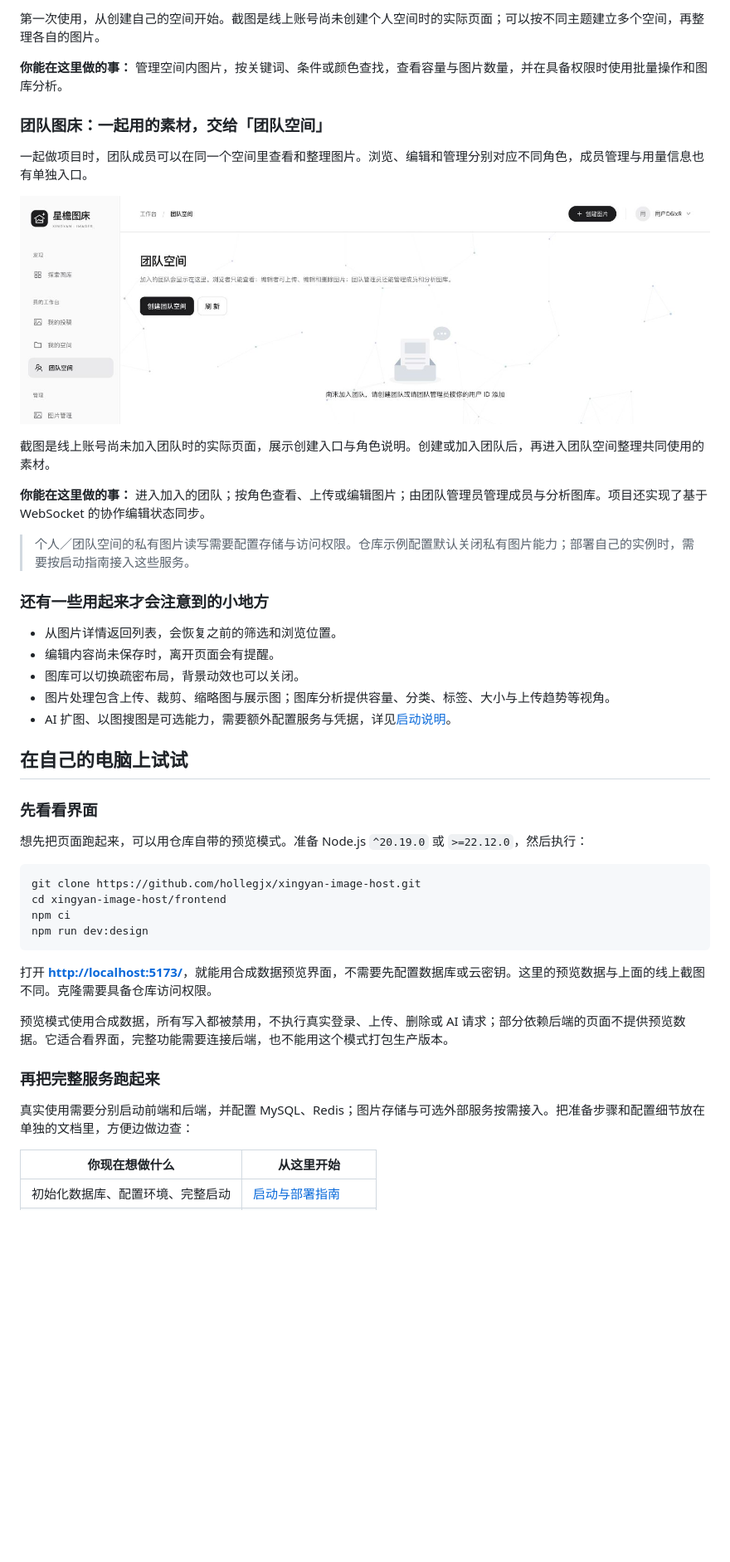
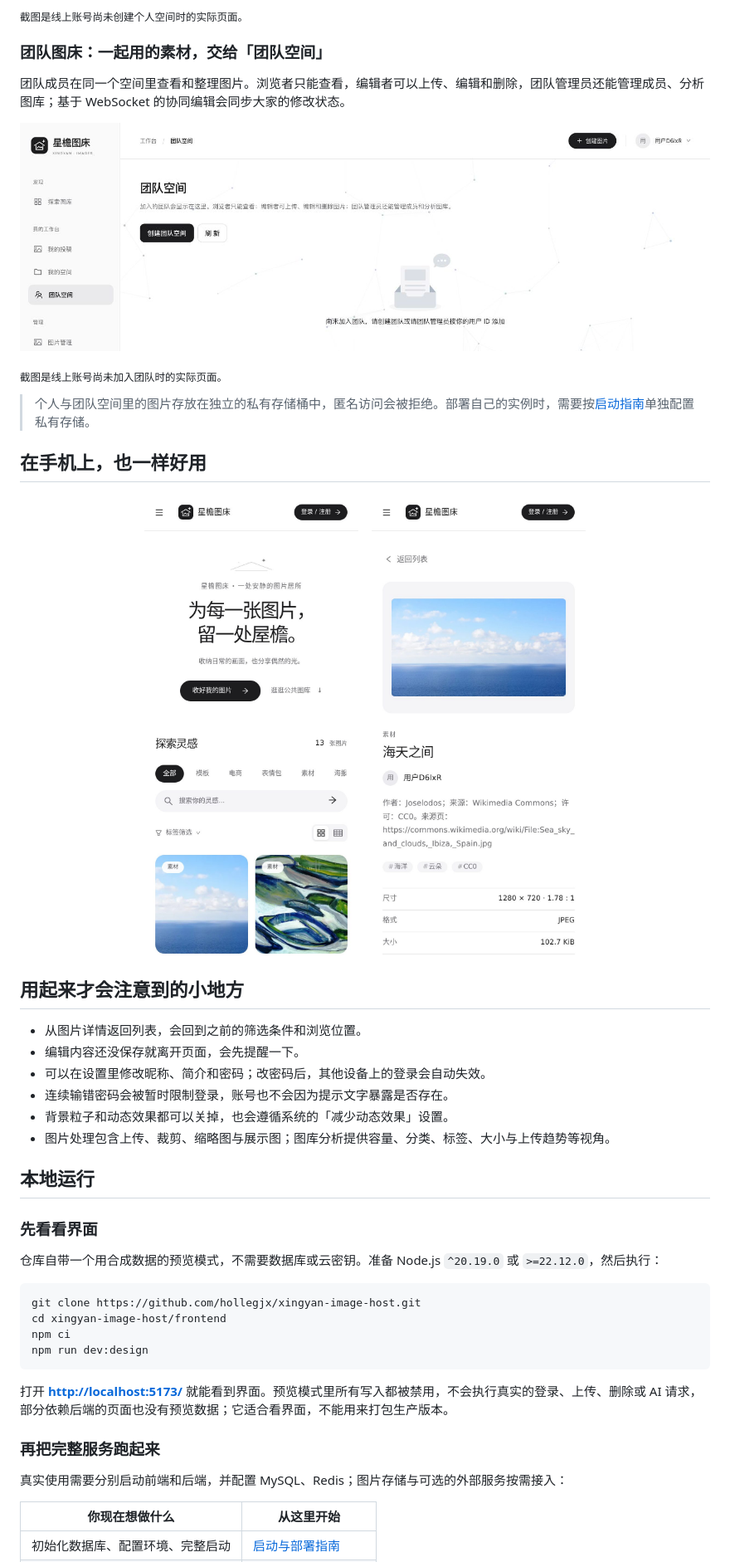
Before and after one commit to hollegjx/xingyan-image-host, a Markdown page: README.md, the part around one of its changes. Shown at 83% size. Rendered like a GitHub page; pictures changed too: docs/images/mobile-detail.jpg (added), docs/images/mobile-home.jpg (added); blank space fills up the shorter version.

````diff
--- a/README.md
+++ b/README.md
@@ -63,9 +71,7 @@
 
-第一次使用，从创建自己的空间开始。截图是线上账号尚未创建个人空间时的实际页面；可以按不同主题建立多个空间，再整理各自的图片。
-
-**你能在这里做的事：** 管理空间内图片，按关键词、条件或颜色查找，查看容量与图片数量，并在具备权限时使用批量操作和图库分析。
+<sub>截图是线上账号尚未创建个人空间时的实际页面。</sub>
 
 ### 团队图床：一起用的素材，交给「团队空间」
 
-一起做项目时，团队成员可以在同一个空间里查看和整理图片。浏览、编辑和管理分别对应不同角色，成员管理与用量信息也有单独入口。
+团队成员在同一个空间里查看和整理图片。浏览者只能查看，编辑者可以上传、编辑和删除，团队管理员还能管理成员、分析图库；基于 WebSocket 的协同编辑会同步大家的修改状态。
 
@@ -73,23 +79,30 @@
 
-截图是线上账号尚未加入团队时的实际页面，展示创建入口与角色说明。创建或加入团队后，再进入团队空间整理共同使用的素材。
+<sub>截图是线上账号尚未加入团队时的实际页面。</sub>
 
-**你能在这里做的事：** 进入加入的团队；按角色查看、上传或编辑图片；由团队管理员管理成员与分析图库。项目还实现了基于 WebSocket 的协作编辑状态同步。
+> 个人与团队空间里的图片存放在独立的私有存储桶中，匿名访问会被拒绝。部署自己的实例时，需要按[启动指南](docs/getting-started.md)单独配置私有存储。
 
-> 个人／团队空间的私有图片读写需要配置存储与访问权限。仓库示例配置默认关闭私有图片能力；部署自己的实例时，需要按启动指南接入这些服务。
+## 在手机上，也一样好用
 
-### 还有一些用起来才会注意到的小地方
+<p align="center">
+  <img src="docs/images/mobile-home.jpg" width="260" alt="手机上的星檐首页" />
+  &nbsp;&nbsp;
+  <img src="docs/images/mobile-detail.jpg" width="260" alt="手机上的图片详情" />
+</p>
 
-- 从图片详情返回列表，会恢复之前的筛选和浏览位置。
-- 编辑内容尚未保存时，离开页面会有提醒。
-- 图库可以切换疏密布局，背景动效也可以关闭。
+## 用起来才会注意到的小地方
+
+- 从图片详情返回列表，会回到之前的筛选条件和浏览位置。
+- 编辑内容还没保存就离开页面，会先提醒一下。
+- 可以在设置里修改昵称、简介和密码；改密码后，其他设备上的登录会自动失效。
+- 连续输错密码会被暂时限制登录，账号也不会因为提示文字暴露是否存在。
+- 背景粒子和动态效果都可以关掉，也会遵循系统的「减少动态效果」设置。
 - 图片处理包含上传、裁剪、缩略图与展示图；图库分析提供容量、分类、标签、大小与上传趋势等视角。
-- AI 扩图、以图搜图是可选能力，需要额外配置服务与凭据，详见[启动说明](docs/getting-started.md)。
 
-## 在自己的电脑上试试
+## 本地运行
 
 ### 先看看界面
 
-想先把页面跑起来，可以用仓库自带的预览模式。准备 Node.js `^20.19.0` 或 `>=22.12.0`，然后执行：
+仓库自带一个用合成数据的预览模式，不需要数据库或云密钥。准备 Node.js `^20.19.0` 或 `>=22.12.0`，然后执行：
 
 ```sh
 git clone https://github.com/hollegjx/xingyan-image-host.git
@@ -98,13 +111,11 @@ npm ci
 npm run dev:design
 ```
 
-打开 **[http://localhost:5173/](http://localhost:5173/)**，就能用合成数据预览界面，不需要先配置数据库或云密钥。这里的预览数据与上面的线上截图不同。克隆需要具备仓库访问权限。
-
-预览模式使用合成数据，所有写入都被禁用，不执行真实登录、上传、删除或 AI 请求；部分依赖后端的页面不提供预览数据。它适合看界面，完整功能需要连接后端，也不能用这个模式打包生产版本。
+打开 **[http://localhost:5173/](http://localhost:5173/)** 就能看到界面。预览模式里所有写入都被禁用，不会执行真实的登录、上传、删除或 AI 请求，部分依赖后端的页面也没有预览数据；它适合看界面，不能用来打包生产版本。
 
 ### 再把完整服务跑起来
 
-真实使用需要分别启动前端和后端，并配置 MySQL、Redis；图片存储与可选外部服务按需接入。把准备步骤和配置细节放在单独的文档里，方便边做边查：
+真实使用需要分别启动前端和后端，并配置 MySQL、Redis；图片存储与可选的外部服务按需接入：
 
 | 你现在想做什么 | 从这里开始 |
 | --- | --- |
````
Also changed, not shown: other parts of README.md (+59 -40 lines), docs/images/gallery-browse.jpg, docs/images/gallery.jpg, docs/images/picture-detail.jpg.
